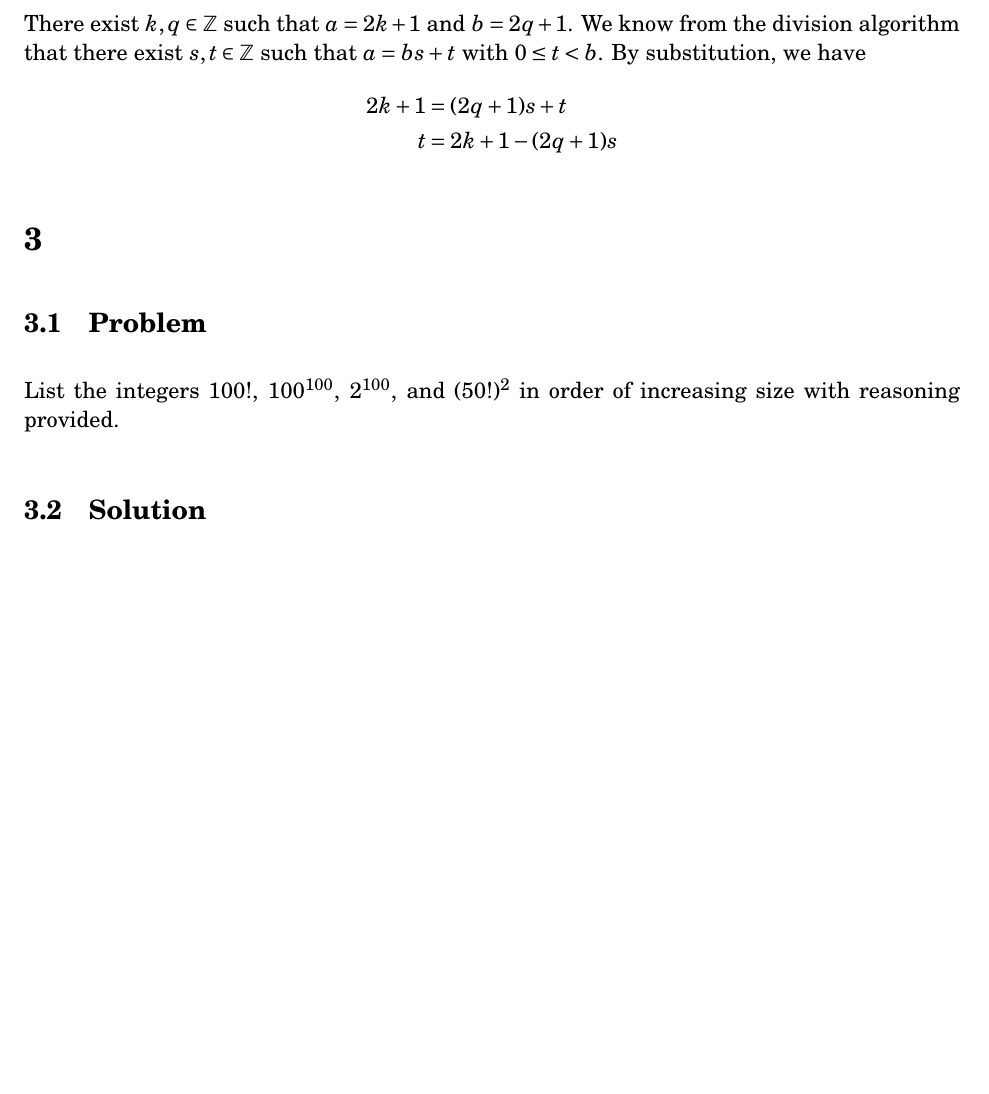
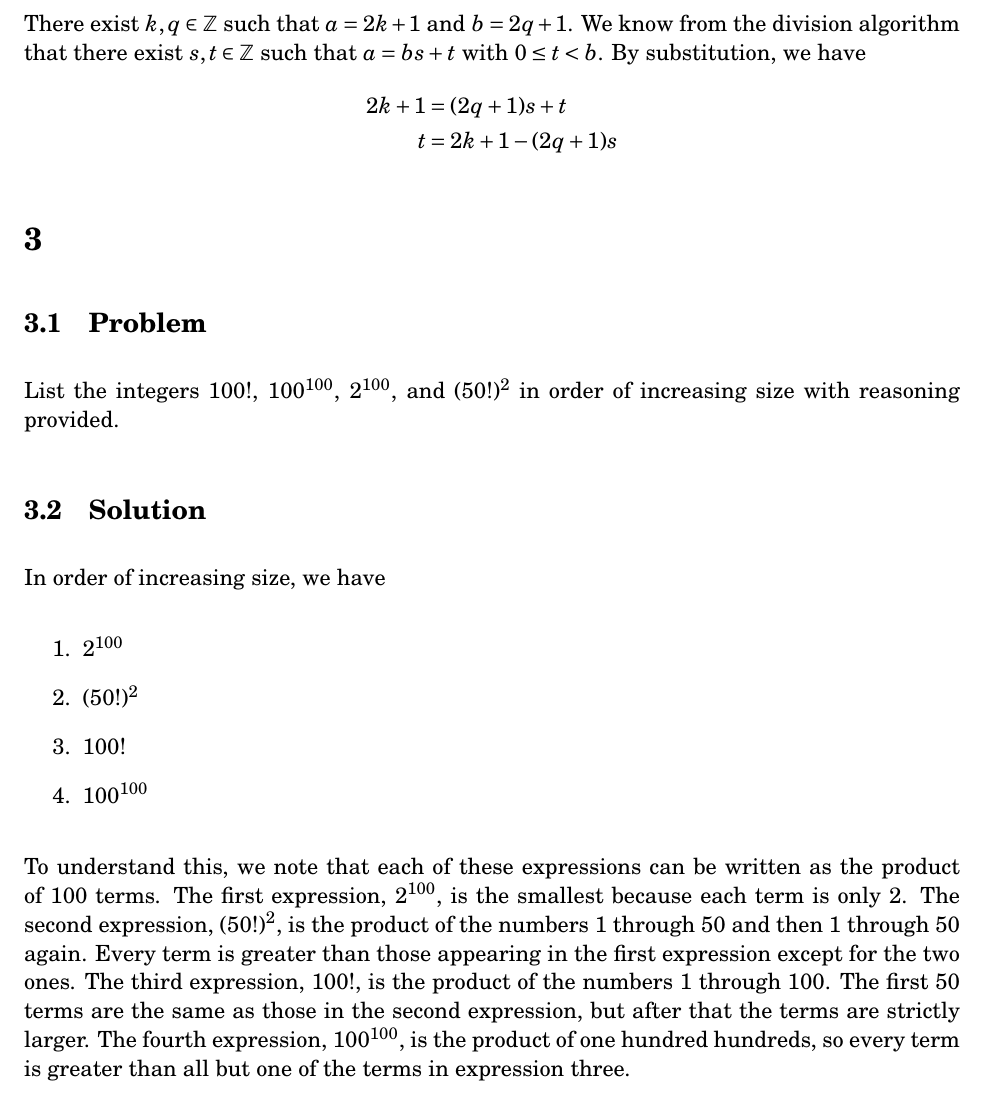
Before and after one commit to tim-harding/proofs_homework_1, a LaTeX problem sheet (homework.tex): part of page 2 of 3, cut so that both start at the same text, the shorter picture padded with empty space. Compiled offline with pdfLaTeX.

Commit message:
Problem 3

```diff
--- a/homework.tex
+++ b/homework.tex
@@ -60,6 +60,14 @@ There exist $k, q \in \Z$ such that $a = 2k + 1$ and $b = 2q + 1$. We know from
 List the integers $100!$, $100^{100}$, $2^{100}$, and $(50!)^2$ in order of increasing size with reasoning provided.
 
 \subsection{Solution}
+In order of increasing size, we have
+\begin{enumerate}
+    \item $2^{100}$
+    \item $(50!)^2$
+    \item $100!$
+    \item $100^{100}$
+\end{enumerate}
+To understand this, we note that each of these expressions can be written as the product of 100 terms. The first expression, $2^{100}$, is the smallest because each term is only 2. The second expression, $(50!)^2$, is the product of the numbers 1 through 50 and then 1 through 50 again. Every term is greater than those appearing in the first expression except for the two ones. The third expression, $100!$, is the product of the numbers 1 through 100. The first 50 terms are the same as those in the second expression, but after that the terms are strictly larger. The fourth expression, $100^{100}$, is the product of one hundred hundreds, so every term is greater than all but one of the terms in expression three.
 
 
 
```
